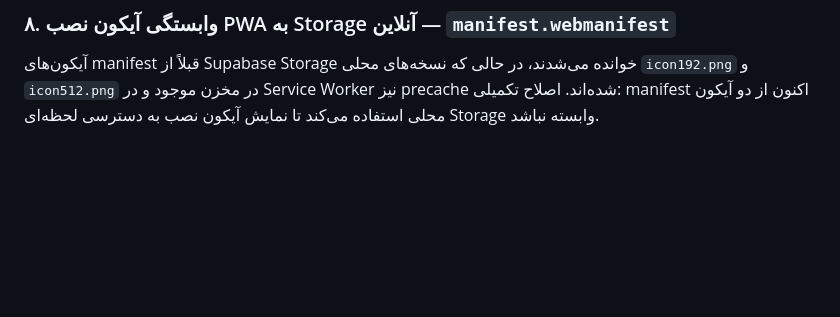
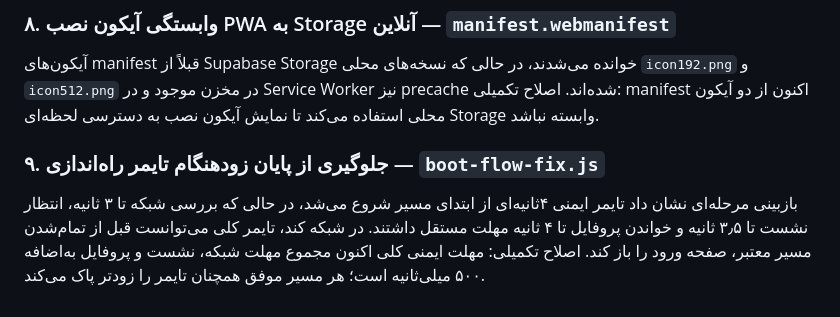
Before and after one commit to miadjaberi/cafesarketab_miad, a Markdown page: docs/QA-ROOT-CAUSE-FIX-REPORT-2026-11-07.md, the part around the change. Rendered like a GitHub page; blank space fills up the shorter version.

Commit message:
docs: record offline probe and boot timeout corrections

```diff
--- a/docs/QA-ROOT-CAUSE-FIX-REPORT-2026-11-07.md
+++ b/docs/QA-ROOT-CAUSE-FIX-REPORT-2026-11-07.md
@@ -43,3 +43,8 @@ Commit مبنا: `b1b68c6071d681a7b8561c99249350602f71ba17`
 ### ۸. وابستگی آیکون نصب PWA به Storage آنلاین — `manifest.webmanifest`
 آیکون‌های manifest قبلاً از Supabase Storage خوانده می‌شدند، در حالی که نسخه‌های محلی `icon192.png` و `icon512.png` در مخزن موجود و در Service Worker نیز precache شده‌اند.
 اصلاح تکمیلی: manifest اکنون از دو آیکون محلی استفاده می‌کند تا نمایش آیکون نصب به دسترسی لحظه‌ای Storage وابسته نباشد.
+
+
+### ۹. جلوگیری از پایان زودهنگام تایمر راه‌اندازی — `boot-flow-fix.js`
+بازبینی مرحله‌ای نشان داد تایمر ایمنی ۴ثانیه‌ای از ابتدای مسیر شروع می‌شد، در حالی که بررسی شبکه تا ۳ ثانیه، انتظار نشست تا ۳٫۵ ثانیه و خواندن پروفایل تا ۴ ثانیه مهلت مستقل داشتند. در شبکه کند، تایمر کلی می‌توانست قبل از تمام‌شدن مسیر معتبر، صفحه ورود را باز کند.
+اصلاح تکمیلی: مهلت ایمنی کلی اکنون مجموع مهلت شبکه، نشست و پروفایل به‌اضافه ۵۰۰ میلی‌ثانیه است؛ هر مسیر موفق همچنان تایمر را زودتر پاک می‌کند.
```
